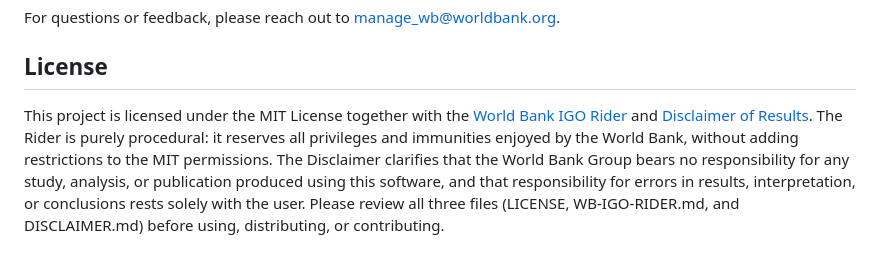
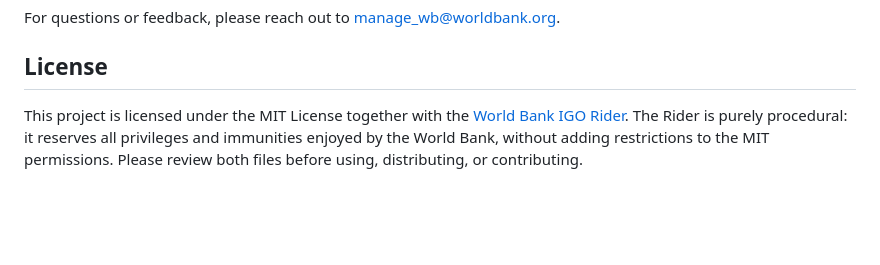
Before and after one commit to worldbank/MANAGE-WB, a Markdown page: README.md, the part around the change. Drawn GitHub-style; blank space fills up the shorter version.

```diff
--- a/README.md
+++ b/README.md
@@ -247,4 +247,4 @@ For questions or feedback, please reach out to [manage_wb@worldbank.org](mailto:
 
 ## License
 
-This project is licensed under the MIT License together with the [World Bank IGO Rider](https://github.com/worldbank/MANAGE-WB/blob/main/WB-IGO-RIDER.md) and [Disclaimer of Results](https://github.com/worldbank/MANAGE-WB/blob/main/DISCLAIMER.md). The Rider is purely procedural: it reserves all privileges and immunities enjoyed by the World Bank, without adding restrictions to the MIT permissions. The Disclaimer clarifies that the World Bank Group bears no responsibility for any study, analysis, or publication produced using this software, and that responsibility for errors in results, interpretation, or conclusions rests solely with the user. Please review all three files (LICENSE, WB-IGO-RIDER.md, and DISCLAIMER.md) before using, distributing, or contributing.
+This project is licensed under the MIT License together with the [World Bank IGO Rider](https://github.com/worldbank/MANAGE-WB/blob/main/WB-IGO-RIDER.md). The Rider is purely procedural: it reserves all privileges and immunities enjoyed by the World Bank, without adding restrictions to the MIT permissions. Please review both files before using, distributing, or contributing.
```
